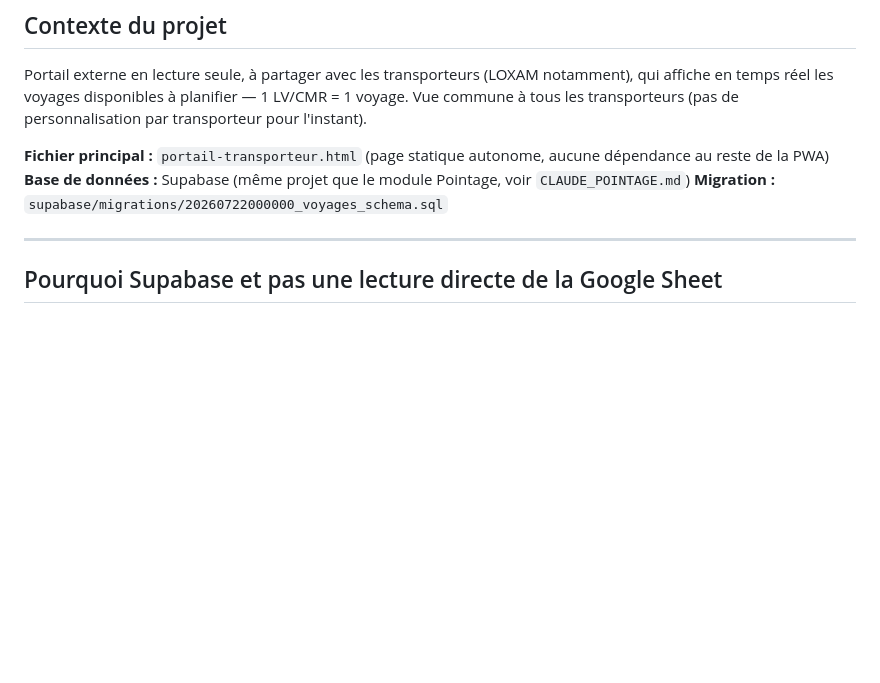
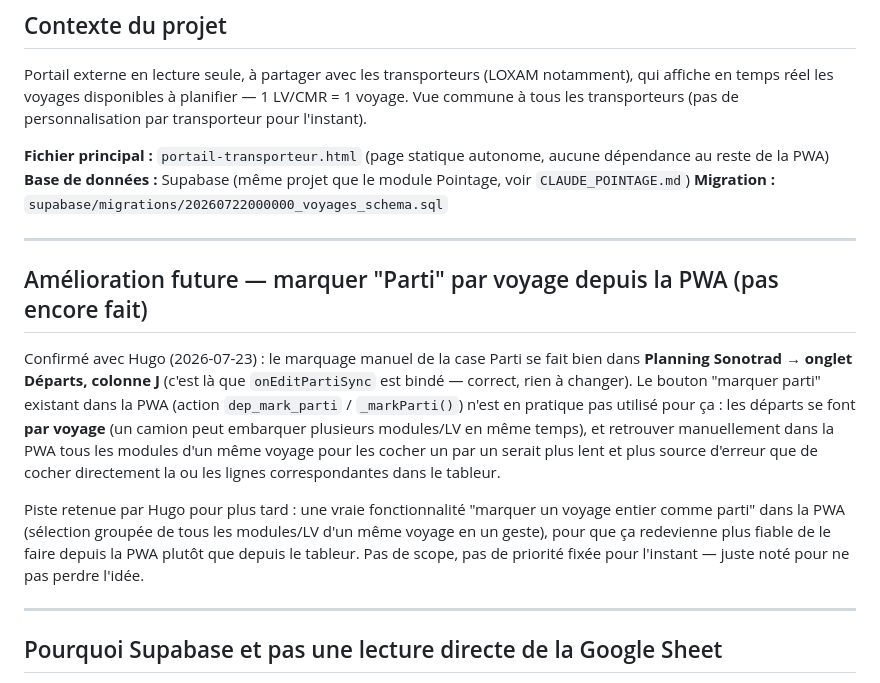
Before and after one commit to hugmsg/sonotrad-pwa, a Markdown page: CLAUDE_PORTAIL.md, the part around the change. GitHub-like rendering; blank space fills up the shorter version.

Commit message:
Portail transporteur — doc : confirme le bon onglet Départs + idée future
Confirmé avec Hugo : le trigger onEditPartiSync est bindé au bon
fichier/onglet (Planning Sonotrad → Départs, colonne J), pas besoin de
le déplacer. Note une amélioration future non planifiée : marquer un
voyage entier comme parti depuis la PWA (sélection groupée), plutôt que
cocher module par module ou ligne par ligne dans le tableur.

Co-Authored-By: Claude Sonnet 5 <noreply@anthropic.com>

```diff
--- a/CLAUDE_PORTAIL.md
+++ b/CLAUDE_PORTAIL.md
@@ -7,6 +7,24 @@ Portail externe en lecture seule, à partager avec les transporteurs (LOXAM nota
 **Fichier principal :** `portail-transporteur.html` (page statique autonome, aucune dépendance au reste de la PWA)
 **Base de données :** Supabase (même projet que le module Pointage, voir `CLAUDE_POINTAGE.md`)
 **Migration :** `supabase/migrations/20260722000000_voyages_schema.sql`
+
+---
+
+## Amélioration future — marquer "Parti" par voyage depuis la PWA (pas encore fait)
+
+Confirmé avec Hugo (2026-07-23) : le marquage manuel de la case Parti se fait bien dans
+**Planning Sonotrad → onglet Départs, colonne J** (c'est là que `onEditPartiSync` est bindé —
+correct, rien à changer). Le bouton "marquer parti" existant dans la PWA (action
+`dep_mark_parti` / `_markParti()`) n'est en pratique pas utilisé pour ça : les départs se font
+**par voyage** (un camion peut embarquer plusieurs modules/LV en même temps), et retrouver
+manuellement dans la PWA tous les modules d'un même voyage pour les cocher un par un serait plus
+lent et plus source d'erreur que de cocher directement la ou les lignes correspondantes dans le
+tableur.
+
+Piste retenue par Hugo pour plus tard : une vraie fonctionnalité "marquer un voyage entier comme
+parti" dans la PWA (sélection groupée de tous les modules/LV d'un même voyage en un geste),
+pour que ça redevienne plus fiable de le faire depuis la PWA plutôt que depuis le tableur.
+Pas de scope, pas de priorité fixée pour l'instant — juste noté pour ne pas perdre l'idée.
 
 ---
 
```
